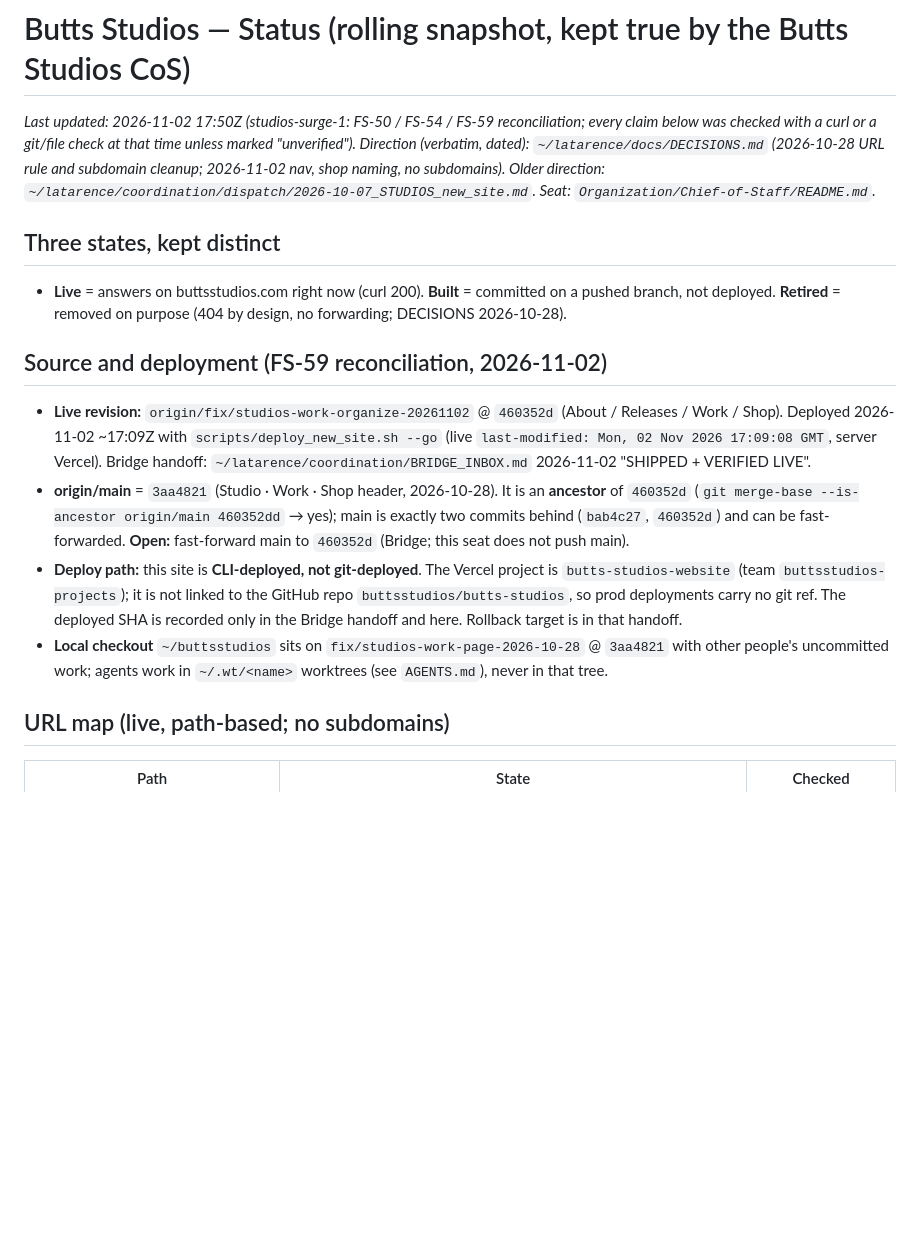
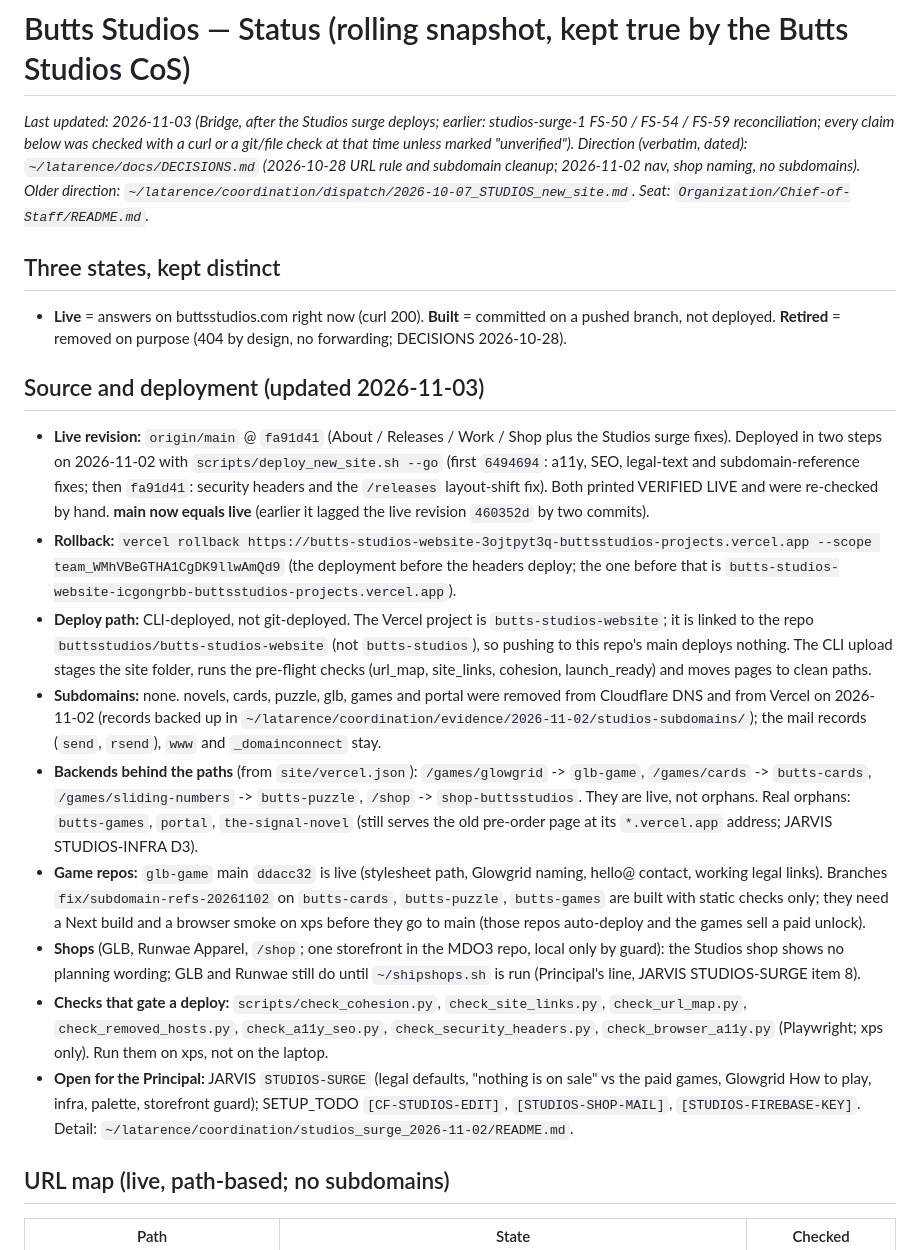
Before and after one commit to buttsstudios/butts-studios, a Markdown page: STATUS.md, the part around the change. Drawn GitHub-style; blank space fills up the shorter version.

Commit message:
STATUS: live revision is main fa91d41; subdomains removed; backends, game repos, shops and open items as of 2026-11-03

```diff
--- a/STATUS.md
+++ b/STATUS.md
@@ -1,6 +1,6 @@
 # Butts Studios — Status (rolling snapshot, kept true by the Butts Studios CoS)
 
-*Last updated: 2026-11-02 17:50Z (studios-surge-1: FS-50 / FS-54 / FS-59 reconciliation; every claim below was checked
+*Last updated: 2026-11-03 (Bridge, after the Studios surge deploys; earlier: studios-surge-1 FS-50 / FS-54 / FS-59 reconciliation; every claim below was checked
 with a curl or a git/file check at that time unless marked "unverified"). Direction (verbatim, dated):
 `~/latarence/docs/DECISIONS.md` (2026-10-28 URL rule and subdomain cleanup; 2026-11-02 nav, shop naming, no subdomains).
 Older direction: `~/latarence/coordination/dispatch/2026-10-07_STUDIOS_new_site.md`. Seat: `Organization/Chief-of-Staff/README.md`.*
@@ -9,18 +9,30 @@ Older direction: `~/latarence/coordination/dispatch/2026-10-07_STUDIOS_new_site.
 - **Live** = answers on buttsstudios.com right now (curl 200). **Built** = committed on a pushed branch, not deployed.
   **Retired** = removed on purpose (404 by design, no forwarding; DECISIONS 2026-10-28).
 
-## Source and deployment (FS-59 reconciliation, 2026-11-02)
-- **Live revision:** `origin/fix/studios-work-organize-20261102` @ `460352d` (About / Releases / Work / Shop). Deployed
-  2026-11-02 ~17:09Z with `scripts/deploy_new_site.sh --go` (live `last-modified: Mon, 02 Nov 2026 17:09:08 GMT`,
-  server Vercel). Bridge handoff: `~/latarence/coordination/BRIDGE_INBOX.md` 2026-11-02 "SHIPPED + VERIFIED LIVE".
-- **origin/main** = `3aa4821` (Studio · Work · Shop header, 2026-10-28). It is an **ancestor** of `460352d`
-  (`git merge-base --is-ancestor origin/main 460352dd` → yes); main is exactly two commits behind (`bab4c27`, `460352d`)
-  and can be fast-forwarded. **Open:** fast-forward main to `460352d` (Bridge; this seat does not push main).
-- **Deploy path:** this site is **CLI-deployed, not git-deployed**. The Vercel project is `butts-studios-website`
-  (team `buttsstudios-projects`); it is not linked to the GitHub repo `buttsstudios/butts-studios`, so prod deployments
-  carry no git ref. The deployed SHA is recorded only in the Bridge handoff and here. Rollback target is in that handoff.
-- **Local checkout** `~/buttsstudios` sits on `fix/studios-work-page-2026-10-28` @ `3aa4821` with other people's
-  uncommitted work; agents work in `~/.wt/<name>` worktrees (see `AGENTS.md`), never in that tree.
+## Source and deployment (updated 2026-11-03)
+- **Live revision:** `origin/main` @ `fa91d41` (About / Releases / Work / Shop plus the Studios surge fixes). Deployed in two steps on
+  2026-11-02 with `scripts/deploy_new_site.sh --go` (first `6494694`: a11y, SEO, legal-text and subdomain-reference fixes; then `fa91d41`:
+  security headers and the `/releases` layout-shift fix). Both printed VERIFIED LIVE and were re-checked by hand. **main now equals live**
+  (earlier it lagged the live revision `460352d` by two commits).
+- **Rollback:** `vercel rollback https://butts-studios-website-3ojtpyt3q-buttsstudios-projects.vercel.app --scope team_WMhVBeGTHA1CgDK9llwAmQd9`
+  (the deployment before the headers deploy; the one before that is `butts-studios-website-icgongrbb-buttsstudios-projects.vercel.app`).
+- **Deploy path:** CLI-deployed, not git-deployed. The Vercel project is `butts-studios-website`; it is linked to the repo
+  `buttsstudios/butts-studios-website` (not `butts-studios`), so pushing to this repo's main deploys nothing. The CLI upload stages
+  the site folder, runs the pre-flight checks (url_map, site_links, cohesion, launch_ready) and moves pages to clean paths.
+- **Subdomains:** none. novels, cards, puzzle, glb, games and portal were removed from Cloudflare DNS and from Vercel on 2026-11-02 (records
+  backed up in `~/latarence/coordination/evidence/2026-11-02/studios-subdomains/`); the mail records (`send`, `rsend`), `www` and `_domainconnect` stay.
+- **Backends behind the paths** (from `site/vercel.json`): `/games/glowgrid` -> `glb-game`, `/games/cards` -> `butts-cards`,
+  `/games/sliding-numbers` -> `butts-puzzle`, `/shop` -> `shop-buttsstudios`. They are live, not orphans. Real orphans: `butts-games`, `portal`,
+  `the-signal-novel` (still serves the old pre-order page at its `*.vercel.app` address; JARVIS STUDIOS-INFRA D3).
+- **Game repos:** `glb-game` main `ddacc32` is live (stylesheet path, Glowgrid naming, hello@ contact, working legal links). Branches
+  `fix/subdomain-refs-20261102` on `butts-cards`, `butts-puzzle`, `butts-games` are built with static checks only; they need a Next build and a
+  browser smoke on xps before they go to main (those repos auto-deploy and the games sell a paid unlock).
+- **Shops** (GLB, Runwae Apparel, `/shop`; one storefront in the MDO3 repo, local only by guard): the Studios shop shows no planning wording;
+  GLB and Runwae still do until `~/shipshops.sh` is run (Principal's line, JARVIS STUDIOS-SURGE item 8).
+- **Checks that gate a deploy:** `scripts/check_cohesion.py`, `check_site_links.py`, `check_url_map.py`, `check_removed_hosts.py`,
+  `check_a11y_seo.py`, `check_security_headers.py`, `check_browser_a11y.py` (Playwright; xps only). Run them on xps, not on the laptop.
+- **Open for the Principal:** JARVIS `STUDIOS-SURGE` (legal defaults, "nothing is on sale" vs the paid games, Glowgrid How to play, infra, palette, storefront guard);
+  SETUP_TODO `[CF-STUDIOS-EDIT]`, `[STUDIOS-SHOP-MAIL]`, `[STUDIOS-FIREBASE-KEY]`. Detail: `~/latarence/coordination/studios_surge_2026-11-02/README.md`.
 
 ## URL map (live, path-based; no subdomains)
 | Path | State | Checked |
```
